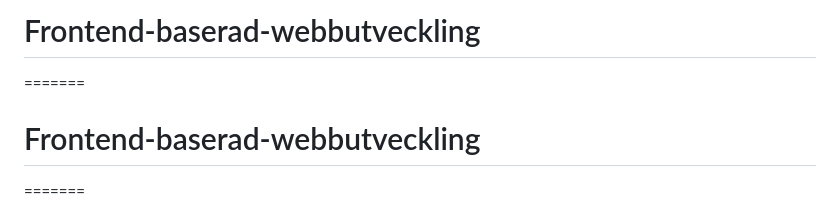
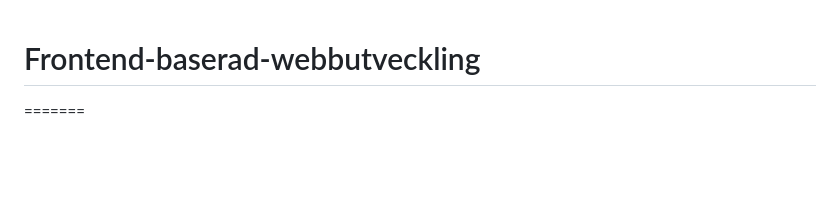
Before and after one commit to kashef0/Frontend-baserad-webbutveckling, a Markdown page: README.md, the part around the change. Drawn GitHub-style; blank space fills up the shorter version.

```diff
--- a/README.md
+++ b/README.md
@@ -1,6 +1,3 @@
-# Frontend-baserad-webbutveckling
-=======
-
 # Frontend-baserad-webbutveckling
 =======
 
```
